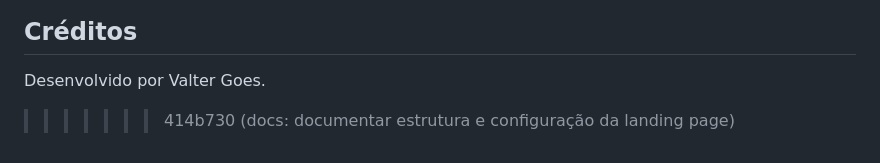
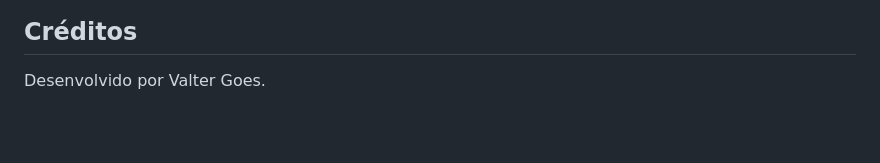
Before and after one commit to ValterGoes/Auxilio-Doenca-LP, a Markdown page: README.md, the part around the change. GitHub-like rendering; blank space fills up the shorter version.

Commit message:
Fix formatting in README credits section

```diff
--- a/README.md
+++ b/README.md
@@ -61,4 +61,3 @@ npx serve .
 ## Créditos
 
 Desenvolvido por Valter Goes.
->>>>>>> 414b730 (docs: documentar estrutura e configuração da landing page)
```
